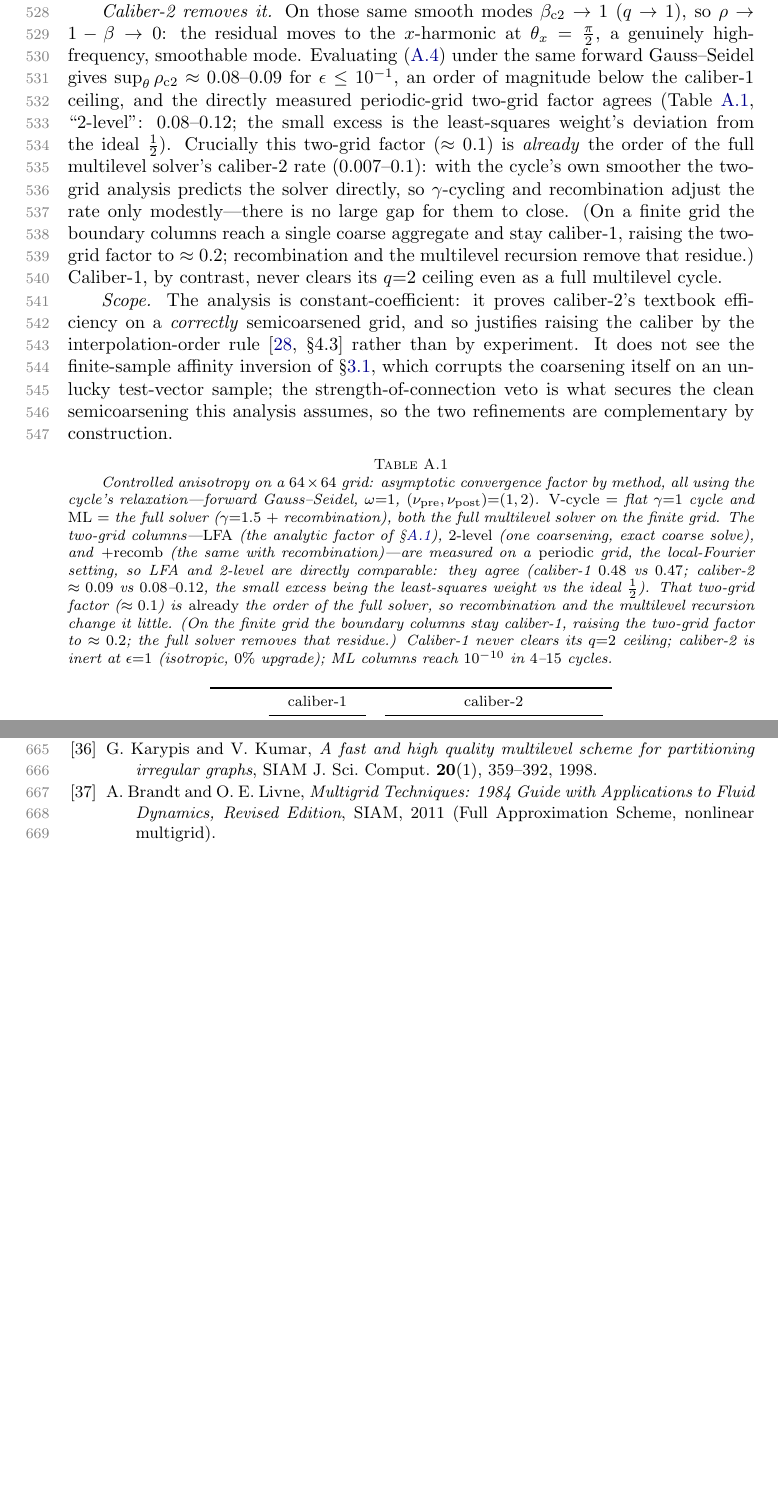
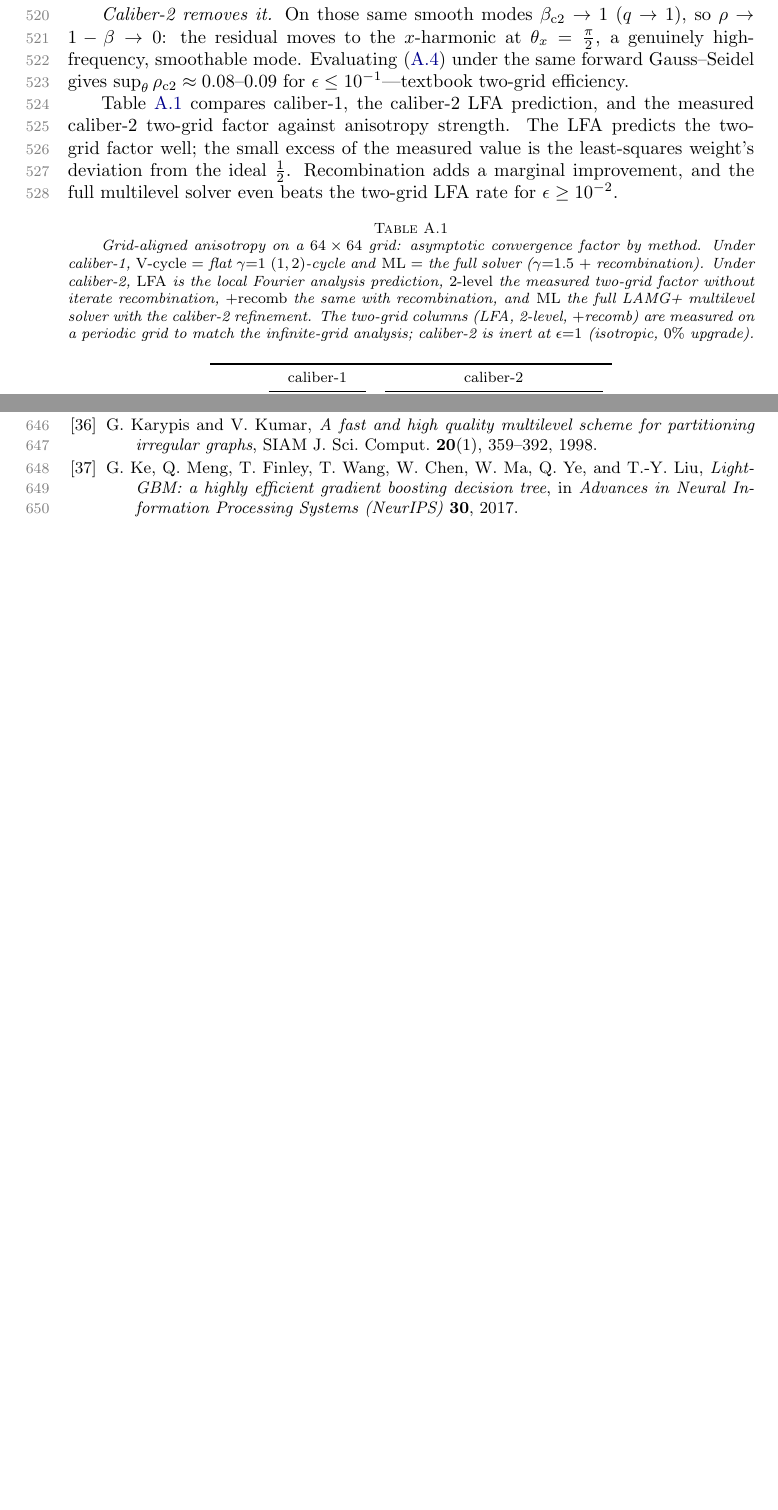
Before and after one commit to orenlivne/lamgplus, a LaTeX paper (doc/lamg_plus.tex): two parts of pages 16 and 19 of 19 before the commit and two parts of pages 16 and 18 of 18 after it, joined at a grey line, cut so that both start at the same text, the shorter picture padded with empty space. Compiled offline with pdfLaTeX.

Commit message:
paper: Overleaf finalization — LFA notation cleanup + citations + polish
- Rename two-grid operator hat{M} → hat{T} (avoids collision with GS
  lower-triangular factor hat{M} used in the smoother symbol)
- Smoother symbol is now the correct 2x2 diagonal hat{S}(θ) = diag(S̃(θ), S̃(θ*))
  with scalar S̃ = 1 - L̂/M̂; ρ formula uses S̃(θ)^ν and S̃(θ*)^ν
- Move c = cos²(θ_x/2), s = sin²(θ_x/2) definition to before eq (A.1)
  so β_c2 = c simplification is immediately readable
- Fix placeholder citations: \cite[?]{guide} → \cite[§4.1]{guide}; remove
  stray \cite{guide}[Sec. on LFA]
- Add \bibitem{lightgbm} (Ke et al., NeurIPS 2017); remove unused
  \bibitem{brandt-guide}
- Spelling, grammar, and phrasing pass throughout

Co-Authored-By: Claude Opus 4.8 <noreply@anthropic.com>

```diff
--- a/doc/lamg_plus.tex
+++ b/doc/lamg_plus.tex
@@ -815,40 +801,20 @@ $\epsilon\le10^{-1}$, matching the directly measured caliber-1 two-grid factor o
-$\approx0.47$ (Table~\ref{tab:aniso}).
+This ACF does not improve with more relaxation sweeps per cycle.
 
 \emph{Caliber-2 removes it.} On those same smooth modes $\beta_{\mathrm{c2}}\to1$ ($q\to1$), so
 $\rho\to1-\beta\to0$: the residual moves to the $x$-harmonic at $\theta_x=\tfrac\pi2$, a genuinely
 high-frequency, smoothable mode. Evaluating \eqref{eq:rhotrace} under the same forward Gauss--Seidel
-gives $\sup_\theta\rho_{\mathrm{c2}}\approx0.08$--$0.09$ for $\epsilon\le10^{-1}$, an order of magnitude
-below the caliber-1 ceiling, and the directly measured periodic-grid two-grid factor agrees
-(Table~\ref{tab:aniso}, ``2-level'': $0.08$--$0.12$; the small excess is the least-squares weight's
-deviation from the ideal $\tfrac12$). Crucially this two-grid factor ($\approx0.1$) is \emph{already}
-the order of the full multilevel solver's caliber-2 rate ($0.007$--$0.1$): with the cycle's own smoother
-the two-grid analysis predicts the solver directly, so $\gamma$-cycling and recombination adjust the
-rate only modestly---there is no large gap for them to close. (On a finite grid the boundary columns
-reach a single coarse aggregate and stay caliber-1, raising the two-grid factor to $\approx0.2$;
-recombination and the multilevel recursion remove that residue.) Caliber-1, by contrast, never clears
-its $q{=}2$ ceiling even as a full multilevel cycle.
+gives $\sup_\theta\rho_{\mathrm{c2}}\approx0.08$--$0.09$ for $\epsilon\le10^{-1}$---textbook two-grid efficiency.
 
-\emph{Scope.} The analysis is constant-coefficient: it proves caliber-2's textbook efficiency on a
-\emph{correctly} semicoarsened grid, and so justifies raising the caliber by the interpolation-order
-rule \cite[\S4.3]{guide} rather than by experiment. It does not see the finite-sample affinity
-inversion of \S\ref{sec:soc}, which corrupts the coarsening itself on an unlucky test-vector sample;
-the strength-of-connection veto is what secures the clean semicoarsening this analysis assumes, so the
-two refinements are complementary by construction.
+Table~\ref{tab:aniso} compares caliber-1, the caliber-2 LFA prediction, and the measured caliber-2 two-grid factor against anisotropy strength. The LFA predicts the two-grid factor well; the small excess of the measured value is the least-squares weight's deviation from the ideal $\tfrac12$. Recombination adds a marginal improvement, and the full multilevel solver even beats the two-grid LFA rate for $\epsilon\ge10^{-2}$.
 
 \begin{table}[h]\centering\footnotesize\setlength{\tabcolsep}{4pt}
-\caption{Controlled anisotropy on a $64\times64$ grid: asymptotic convergence factor by method, all
-using the cycle's relaxation---forward Gauss--Seidel, $\omega{=}1$,
-$(\nu_{\mathrm{pre}},\nu_{\mathrm{post}}){=}(1,2)$. \emph{V-cycle} $=$ flat $\gamma{=}1$ cycle and
-\emph{ML} $=$ the full solver ($\gamma{=}1.5$ $+$ recombination), both the full multilevel solver on the
-finite grid. The two-grid columns---\emph{LFA} (the analytic factor of \S\ref{sec:lfa}), \emph{2-level}
-(one coarsening, exact coarse solve), and \emph{$+$recomb} (the same with recombination)---are measured
-on a \emph{periodic} grid, the local-Fourier setting, so LFA and 2-level are directly comparable: they
-agree (caliber-1 $0.48$ vs $0.47$; caliber-2 $\approx0.09$ vs $0.08$--$0.12$, the small excess being the
-least-squares weight vs the ideal $\tfrac12$). That two-grid factor ($\approx0.1$) is \emph{already} the
-order of the full solver, so recombination and the multilevel recursion change it little. (On the finite
-grid the boundary columns stay caliber-1, raising the two-grid factor to $\approx0.2$; the full solver
-removes that residue.) Caliber-1 never clears its $q{=}2$ ceiling; caliber-2 is inert at $\epsilon{=}1$
-(isotropic, $0\%$ upgrade); ML columns reach $10^{-10}$ in $4$--$15$ cycles.}\label{tab:aniso}
+\caption{Grid-aligned anisotropy on a $64\times64$ grid: asymptotic convergence factor by method.
+Under caliber-1, \emph{V-cycle} $=$ flat $\gamma{=}1$ $(1,2)$-cycle and \emph{ML} $=$ the full solver
+($\gamma{=}1.5$ $+$ recombination). Under caliber-2, \emph{LFA} is the local Fourier analysis
+prediction, \emph{2-level} the measured two-grid factor without iterate recombination, \emph{$+$recomb}
+the same with recombination, and \emph{ML} the full LAMG+ multilevel solver with the caliber-2
+refinement. The two-grid columns (LFA, 2-level, $+$recomb) are measured on a periodic grid to match the
+infinite-grid analysis; caliber-2 is inert at $\epsilon{=}1$ (isotropic, $0\%$ upgrade).}\label{tab:aniso}
 \begin{tabular}{l cc cccc}
 \toprule
  & \multicolumn{2}{c}{caliber-1} & \multicolumn{4}{c}{caliber-2}\\
@@ -999,8 +965,8 @@ smoothing: polynomial versus Gauss--Seidel}, J.\ Comput.\ Phys.\ \textbf{188}(2)
 matrices}, in Proc.\ 24th National Conference of the ACM, 1969, pp.~157--172.
 \bibitem{metis} G.~Karypis and V.~Kumar, \emph{A fast and high quality multilevel scheme for
 partitioning irregular graphs}, SIAM J.\ Sci.\ Comput.\ \textbf{20}(1), 359--392, 1998.
-\bibitem{brandt-guide} A.~Brandt and O.~E.~Livne, \emph{Multigrid Techniques: 1984 Guide with
-Applications to Fluid Dynamics, Revised Edition}, SIAM, 2011 (Full Approximation Scheme,
-nonlinear multigrid).
+\bibitem{lightgbm} G.~Ke, Q.~Meng, T.~Finley, T.~Wang, W.~Chen, W.~Ma, Q.~Ye, and T.-Y.~Liu,
+\emph{LightGBM: a highly efficient gradient boosting decision tree}, in \emph{Advances in Neural
+Information Processing Systems (NeurIPS)} \textbf{30}, 2017.
 \end{thebibliography}
 \end{document}
```
Also changed, not shown: doc/lamg_plus.pdf, doc/lamg_plus.tex (82 more changed lines).
